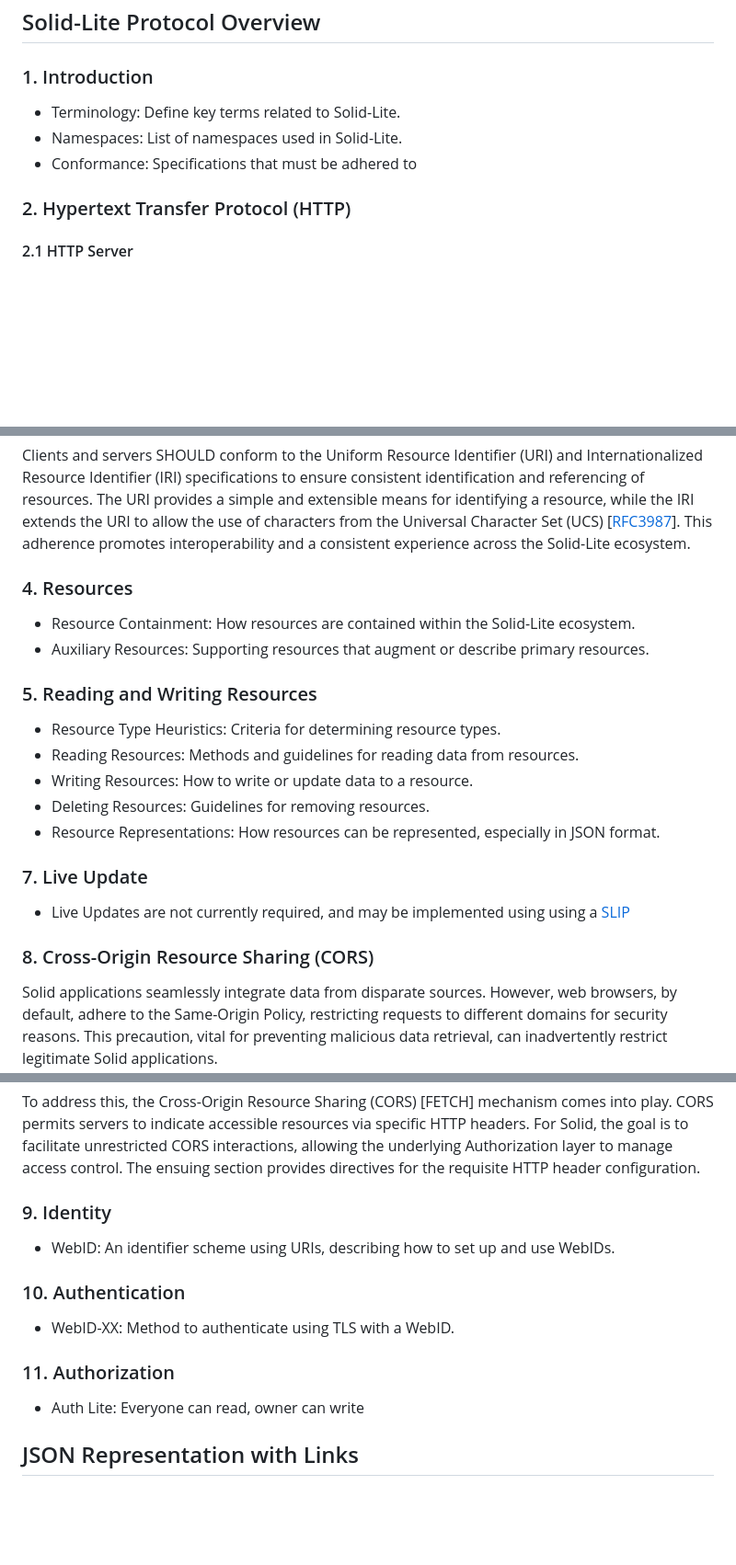
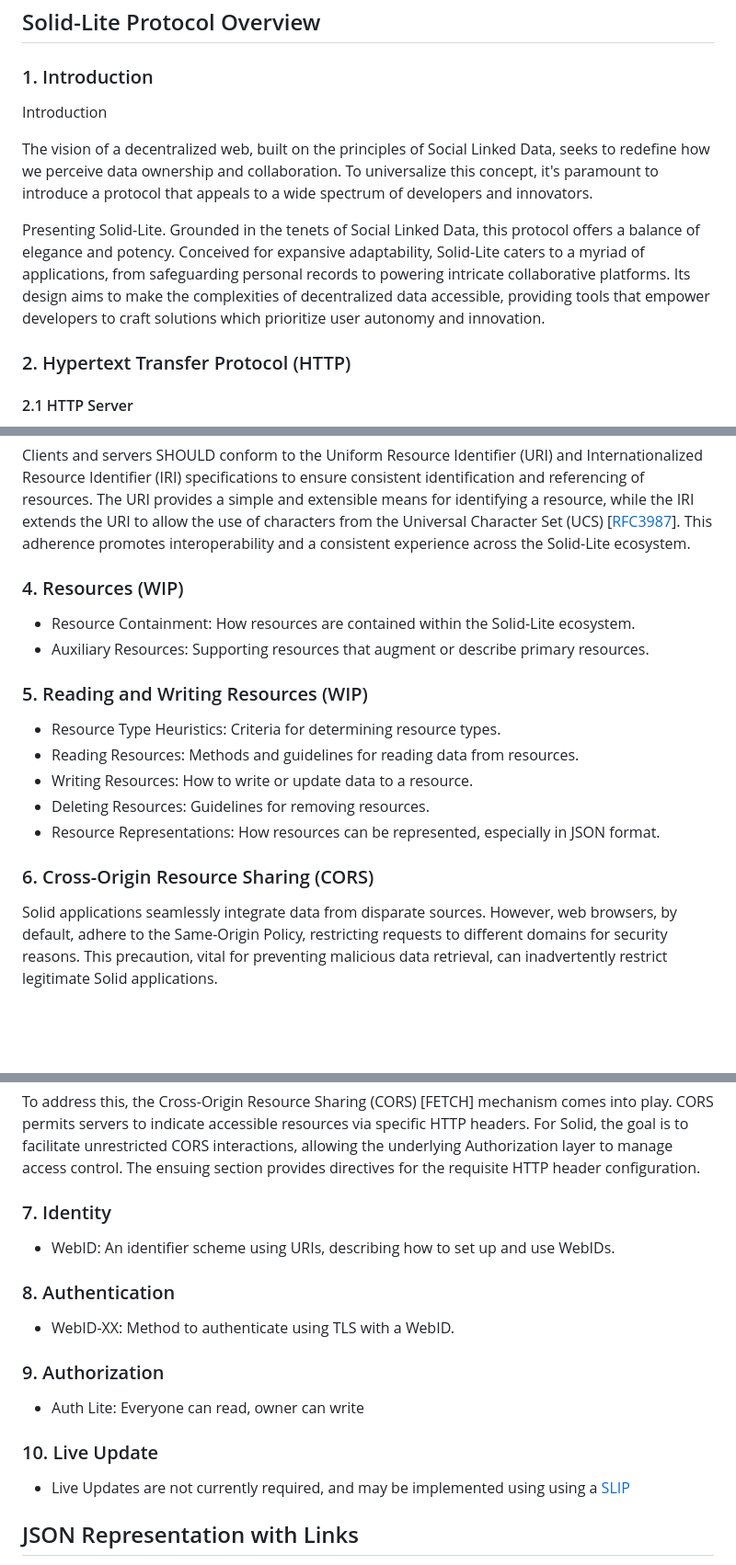
Before and after one commit to solid-lite/draft-spec, a Markdown page: README.md, 3 parts joined by grey strips. Shown: that part at 92% size. Rendered like a GitHub page; blank space fills up the shorter version.

Commit message:
reorder sections

```diff
--- a/README.md
+++ b/README.md
@@ -5,9 +5,12 @@ Version 0.0.0 `pre-draft` `author:melvincarvalho`
 ## Solid-Lite Protocol Overview
 
 ### 1. Introduction
-- Terminology: Define key terms related to Solid-Lite.
-- Namespaces: List of namespaces used in Solid-Lite.
-- Conformance: Specifications that must be adhered to
+
+Introduction
+
+The vision of a decentralized web, built on the principles of Social Linked Data, seeks to redefine how we perceive data ownership and collaboration. To universalize this concept, it's paramount to introduce a protocol that appeals to a wide spectrum of developers and innovators.
+
+Presenting Solid-Lite. Grounded in the tenets of Social Linked Data, this protocol offers a balance of elegance and potency. Conceived for expansive adaptability, Solid-Lite caters to a myriad of applications, from safeguarding personal records to powering intricate collaborative platforms. Its design aims to make the complexities of decentralized data accessible, providing tools that empower developers to craft solutions which prioritize user autonomy and innovation.
 
 ### 2. Hypertext Transfer Protocol (HTTP)
 
@@ -27,21 +30,18 @@ Clients MAY conform to HTTP/1.1 Conditional Requests [[RFC7232](https://solidpro
 
 Clients and servers SHOULD conform to the Uniform Resource Identifier (URI) and Internationalized Resource Identifier (IRI) specifications to ensure consistent identification and referencing of resources. The URI provides a simple and extensible means for identifying a resource, while the IRI extends the URI to allow the use of characters from the Universal Character Set (UCS) [[RFC3987](https://solidproject.org/TR/protocol#bib-rfc3987)]. This adherence promotes interoperability and a consistent experience across the Solid-Lite ecosystem.
 
-### 4. Resources
+### 4. Resources (WIP)
 - Resource Containment: How resources are contained within the Solid-Lite ecosystem.
 - Auxiliary Resources: Supporting resources that augment or describe primary resources.
 
-### 5. Reading and Writing Resources
+### 5. Reading and Writing Resources (WIP)
 - Resource Type Heuristics: Criteria for determining resource types.
 - Reading Resources: Methods and guidelines for reading data from resources.
 - Writing Resources: How to write or update data to a resource.
 - Deleting Resources: Guidelines for removing resources.
 - Resource Representations: How resources can be represented, especially in JSON format.
 
-### 7. Live Update
-- Live Updates are not currently required, and may be implemented using using a [SLIP](https://github.com/solid-lite/slips)
-
-### 8. Cross-Origin Resource Sharing (CORS)
+### 6. Cross-Origin Resource Sharing (CORS)
 
 Solid applications seamlessly integrate data from disparate sources. However, web browsers, by default, adhere to the Same-Origin Policy, restricting requests to different domains for security reasons. This precaution, vital for preventing malicious data retrieval, can inadvertently restrict legitimate Solid applications.
 
@@ -51,14 +51,17 @@ In Solid environments, where robust access control mechanisms are innate, browse
 
 To address this, the Cross-Origin Resource Sharing (CORS) [FETCH] mechanism comes into play. CORS permits servers to indicate accessible resources via specific HTTP headers. For Solid, the goal is to facilitate unrestricted CORS interactions, allowing the underlying Authorization layer to manage access control. The ensuing section provides directives for the requisite HTTP header configuration.
 
-### 9. Identity
+### 7. Identity
 - WebID: An identifier scheme using URIs, describing how to set up and use WebIDs.
 
-### 10. Authentication
+### 8. Authentication
 - WebID-XX: Method to authenticate using TLS with a WebID.
 
-### 11. Authorization
+### 9. Authorization
 - Auth Lite: Everyone can read, owner can write
+
+### 10. Live Update
+- Live Updates are not currently required, and may be implemented using using a [SLIP](https://github.com/solid-lite/slips)
 
 ## JSON Representation with Links
 
```
